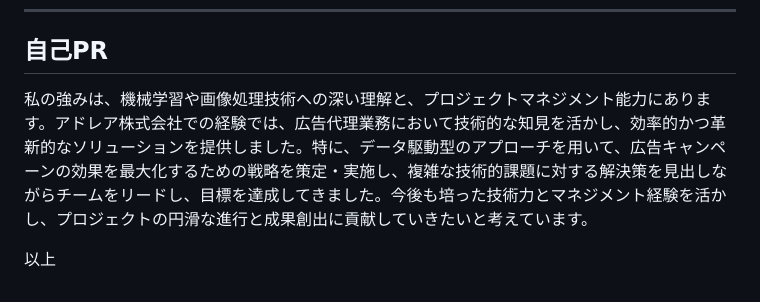
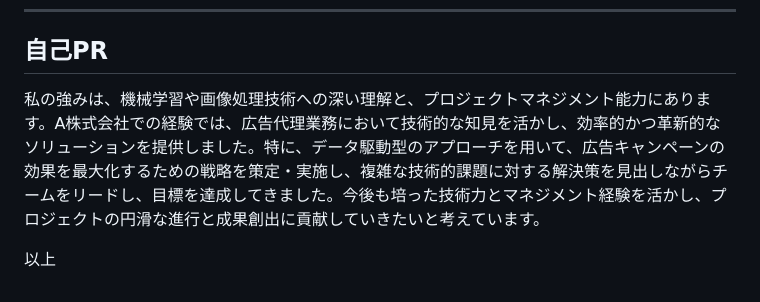
Before and after one commit to taka-data/resume, a Markdown page: readme.md, the part around the change. GitHub-like rendering.

```diff
--- a/readme.md
+++ b/readme.md
@@ -78,6 +78,6 @@ _2024年12月1日現在_
 ---
 
 ## 自己PR
-私の強みは、機械学習や画像処理技術への深い理解と、プロジェクトマネジメント能力にあります。アドレア株式会社での経験では、広告代理業務において技術的な知見を活かし、効率的かつ革新的なソリューションを提供しました。特に、データ駆動型のアプローチを用いて、広告キャンペーンの効果を最大化するための戦略を策定・実施し、複雑な技術的課題に対する解決策を見出しながらチームをリードし、目標を達成してきました。今後も培った技術力とマネジメント経験を活かし、プロジェクトの円滑な進行と成果創出に貢献していきたいと考えています。
+私の強みは、機械学習や画像処理技術への深い理解と、プロジェクトマネジメント能力にあります。A株式会社での経験では、広告代理業務において技術的な知見を活かし、効率的かつ革新的なソリューションを提供しました。特に、データ駆動型のアプローチを用いて、広告キャンペーンの効果を最大化するための戦略を策定・実施し、複雑な技術的課題に対する解決策を見出しながらチームをリードし、目標を達成してきました。今後も培った技術力とマネジメント経験を活かし、プロジェクトの円滑な進行と成果創出に貢献していきたいと考えています。
 
 以上
```
